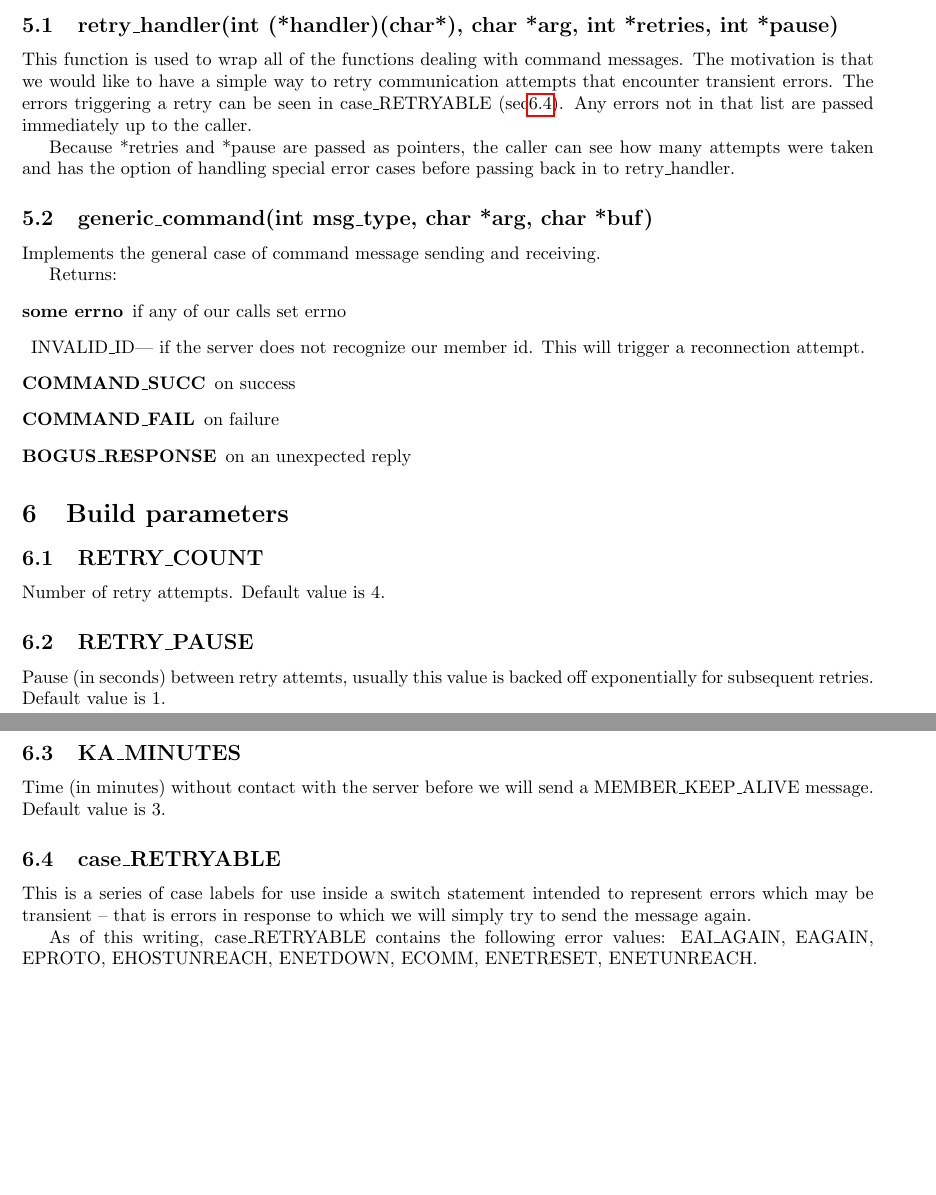
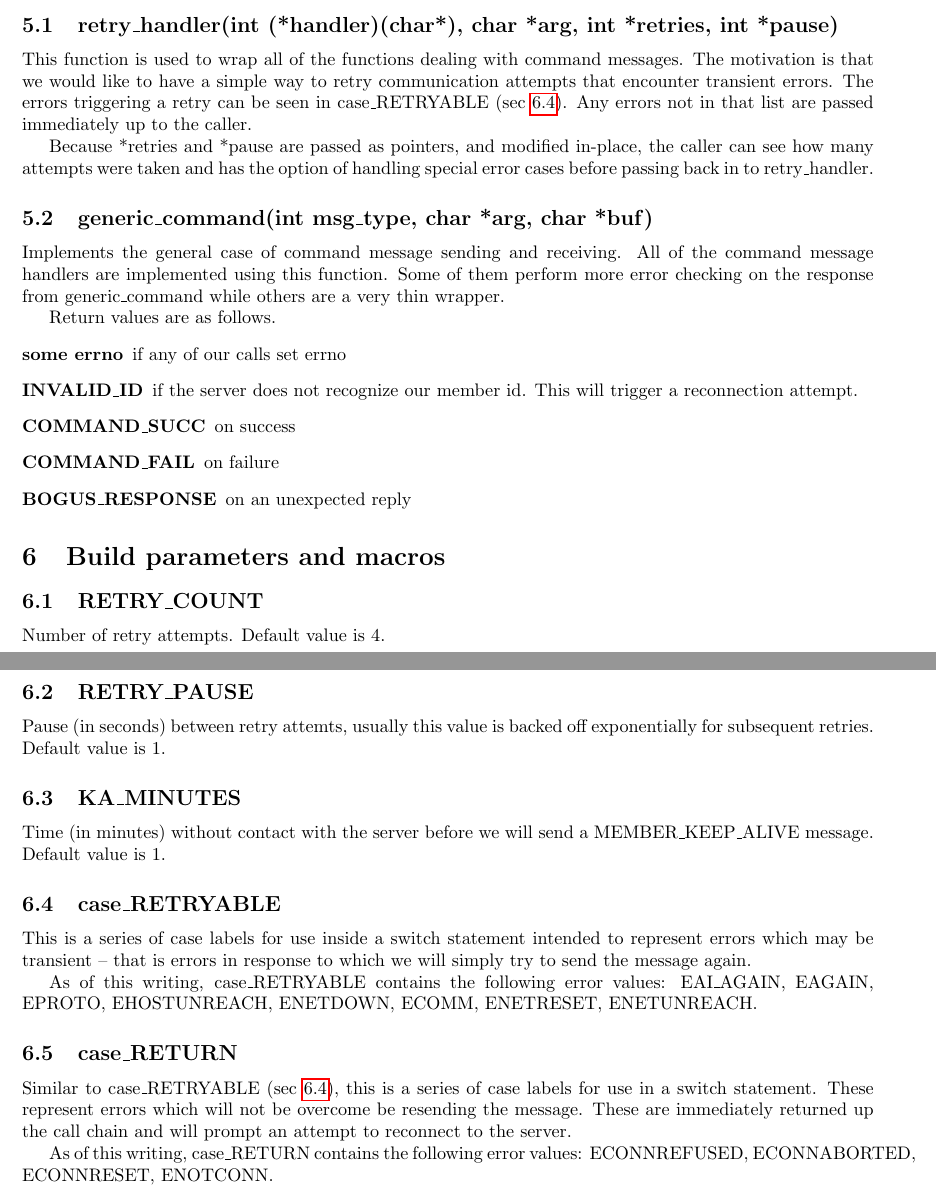
Before and after one commit to andreisoltan/csc469, a LaTeX document (a3/report.tex): two parts of pages 3 and 4 of 4, joined at a grey line, cut so that both start at the same text, the shorter picture padded with empty space. Compiled offline with pdfLaTeX.

```diff
--- a/a3/report.tex
+++ b/a3/report.tex
@@ -125,20 +129,24 @@
 This function is used to wrap all of the functions dealing with command
 messages. The motivation is that we would like to have a simple way to
 retry communication attempts that encounter transient errors. The errors
-triggering a retry can be seen in case\_RETRYABLE (sec\ref{def:case}).
+triggering a retry can be seen in case\_RETRYABLE (sec \ref{def:case}).
 Any errors not in that list are passed immediately up to the caller.
 
-Because *retries and *pause are passed as pointers, the caller can see
+Because *retries and *pause are passed as pointers, and modified in-place,
+the caller can see
 how many attempts were taken and has the option of handling special error
 cases before passing back in to retry\_handler.
 
 \subsection{generic\_command(int msg\_type, char *arg, char *buf)}
-Implements the general case of command message sending and receiving.
+Implements the general case of command message sending and receiving. All of
+the command message handlers are implemented using this function. Some of
+them perform more error checking on the response from generic\_command while
+others are a very thin wrapper.
 
-Returns:
+Return values are as follows.
 \begin{description}
     \item[some errno] if any of our calls set errno
-    \item{INVALID\_ID| if the server does not recognize our member id. This
+    \item[INVALID\_ID] if the server does not recognize our member id. This
     will trigger a reconnection attempt.
     \item[COMMAND\_SUCC] on success
     \item[COMMAND\_FAIL] on failure
@@ -146,7 +154,7 @@
 \end{description}
 
 
-\section{Build parameters}
+\section{Build parameters and macros}
 \label{sec:build}
 \subsection{RETRY\_COUNT}
 Number of retry attempts. Default value is 4.
@@ -155,7 +163,7 @@
 exponentially for subsequent retries. Default value is 1.
 \subsection{KA\_MINUTES}
 Time (in minutes) without contact with the server before we will send a
-MEMBER\_KEEP\_ALIVE message. Default value is 3.
+MEMBER\_KEEP\_ALIVE message. Default value is 1.
 \subsection{case\_RETRYABLE}
 \label{def:case}
 This is a series of case labels for use inside a switch statement intended
@@ -165,5 +173,13 @@
 As of this writing, case\_RETRYABLE contains the following error values:
 EAI\_AGAIN, EAGAIN, EPROTO, EHOSTUNREACH, ENETDOWN, ECOMM, ENETRESET,
 ENETUNREACH.
+\subsection{case\_RETURN}
+Similar to case\_RETRYABLE (sec \ref{def:case}), this is a series of case
+labels for use in a switch statement. These represent errors which will not
+be overcome be resending the message. These are immediately returned up the
+call chain and will prompt an attempt to reconnect to the server.
+
+As of this writing, case\_RETURN contains the following error values:
+ECONNREFUSED, ECONNABORTED, ECONNRESET, ENOTCONN.
 
 \end{document}
```
Also changed, not shown: a3/Makefile, a3/report.tex (16 more changed lines), 4 other files.
